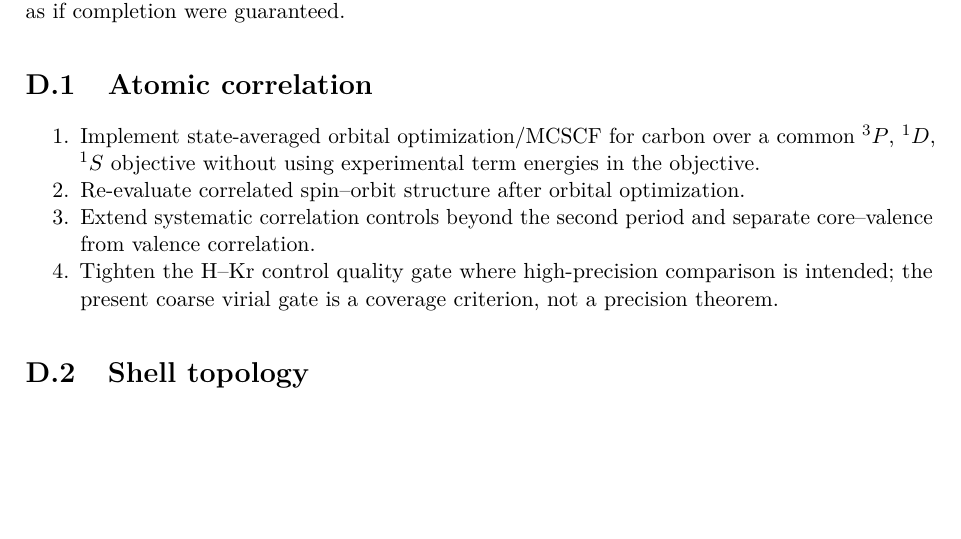
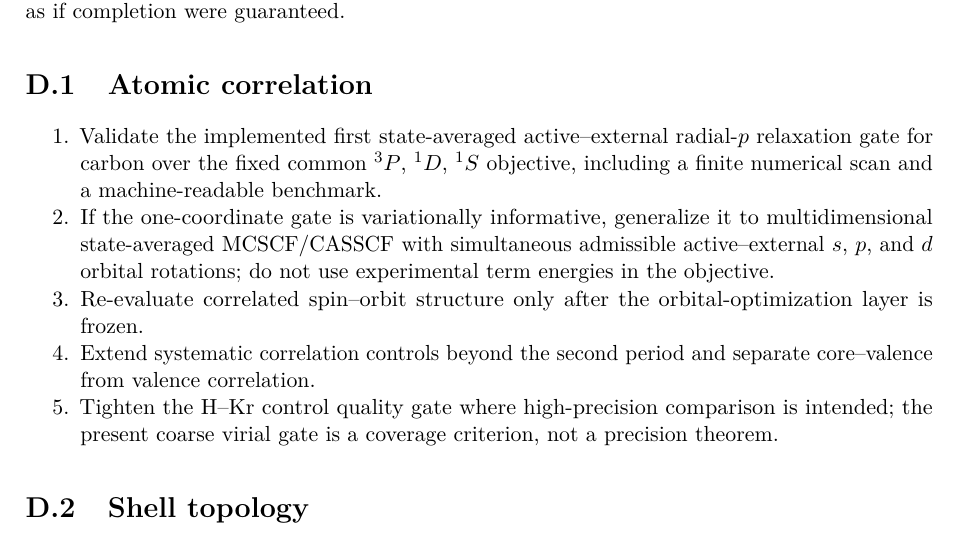
Before and after one commit to AdrianLipa90/Resonant-Chemistry, a LaTeX thesis (monograph/main.tex, which reads monograph/chapters/D_open_gates.tex): part of page 64 of 66, cut so that both start at the same text, the shorter picture padded with empty space. Compiled offline with pdfLaTeX.

Commit message:
Refine atomic-correlation gates after first orbital-relaxation implementation

```diff
--- a/monograph/chapters/D_open_gates.tex
+++ b/monograph/chapters/D_open_gates.tex
@@ -5,8 +5,9 @@ This appendix is deliberately a list of unresolved scientific gates rather than
 
 \section{Atomic correlation}
 \begin{enumerate}
-\item Implement state-averaged orbital optimization/MCSCF for carbon over a common $^3P$, $^1D$, $^1S$ objective without using experimental term energies in the objective.
-\item Re-evaluate correlated spin--orbit structure after orbital optimization.
+\item Validate the implemented first state-averaged active--external radial-$p$ relaxation gate for carbon over the fixed common $^3P$, $^1D$, $^1S$ objective, including a finite numerical scan and a machine-readable benchmark.
+\item If the one-coordinate gate is variationally informative, generalize it to multidimensional state-averaged MCSCF/CASSCF with simultaneous admissible active--external $s$, $p$, and $d$ orbital rotations; do not use experimental term energies in the objective.
+\item Re-evaluate correlated spin--orbit structure only after the orbital-optimization layer is frozen.
 \item Extend systematic correlation controls beyond the second period and separate core--valence from valence correlation.
 \item Tighten the H--Kr control quality gate where high-precision comparison is intended; the present coarse virial gate is a coverage criterion, not a precision theorem.
 \end{enumerate}
```
